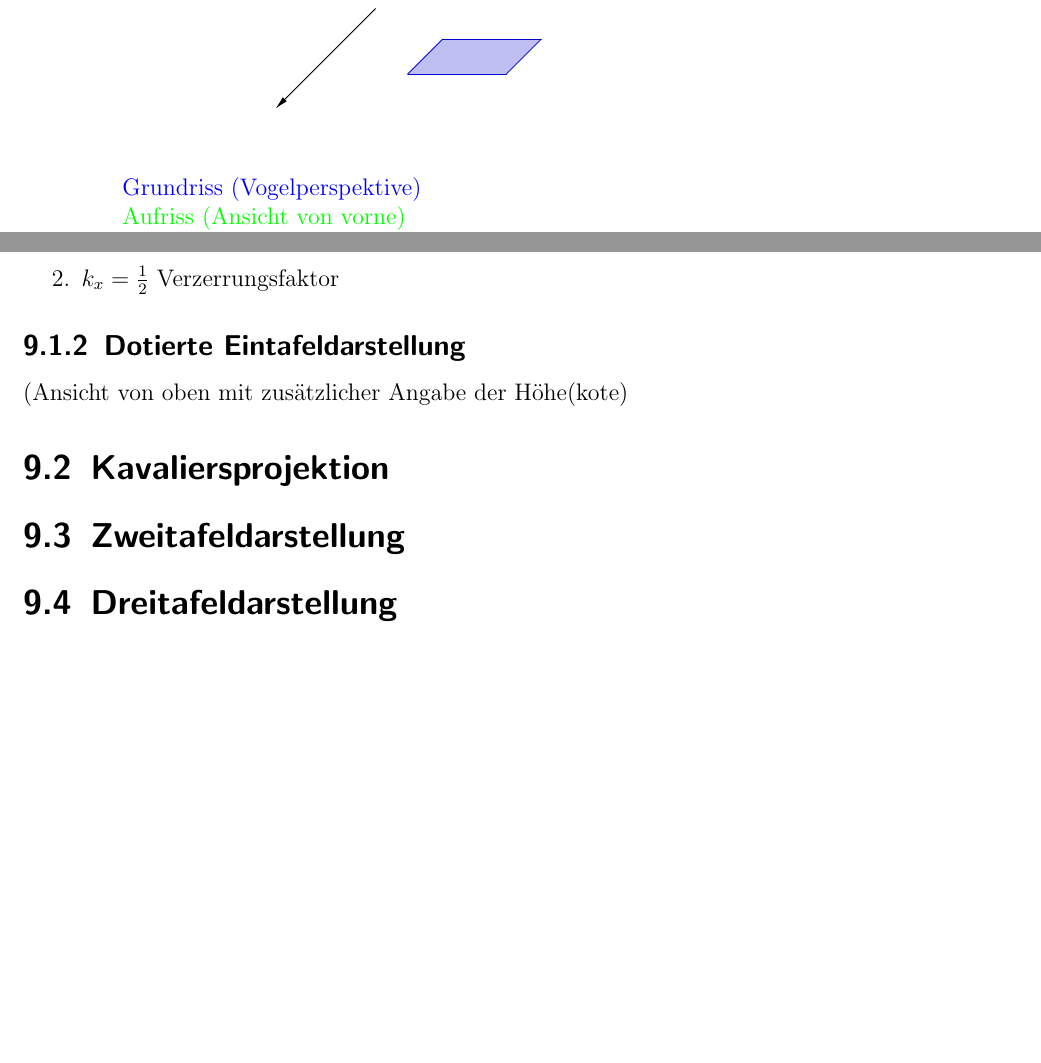
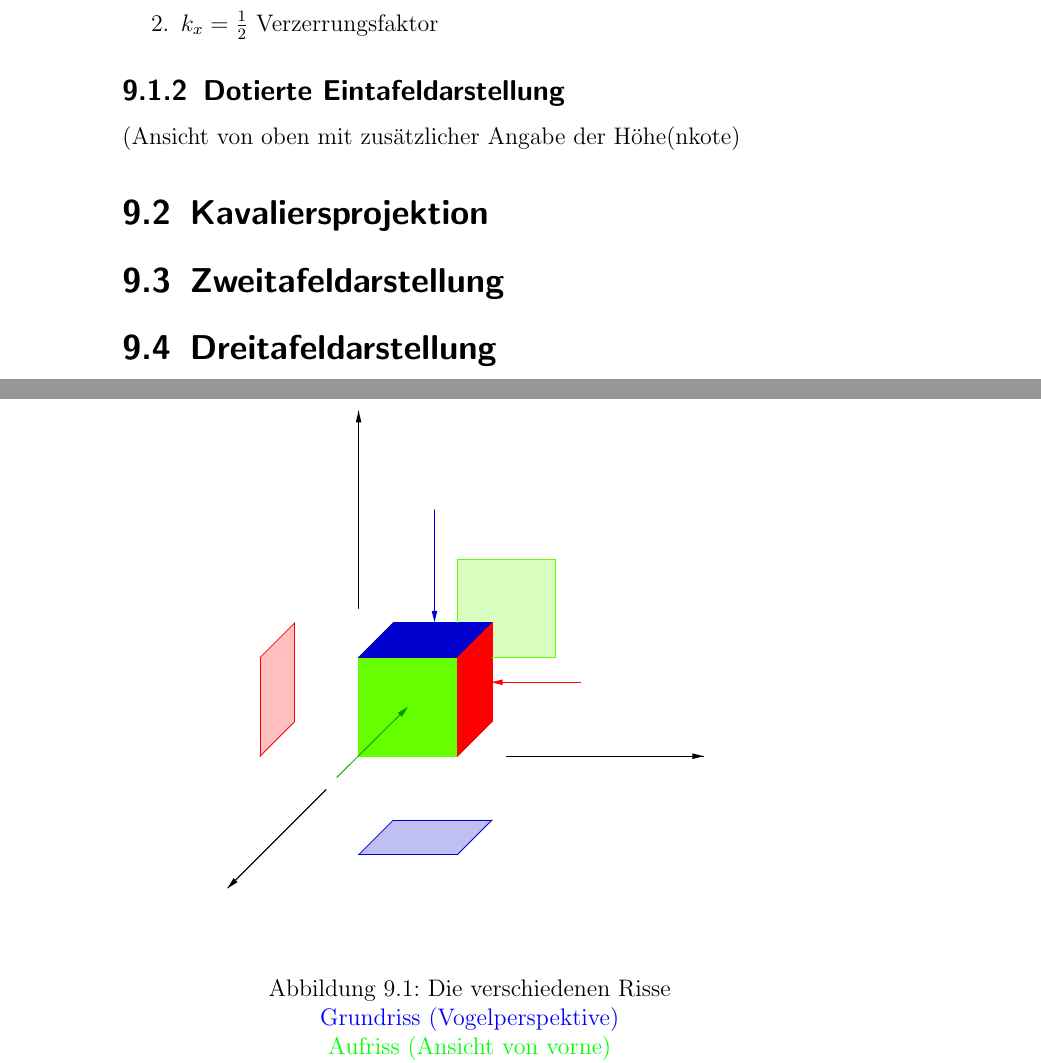
Before and after one commit to pentix/mathematik_theorie, a LaTeX book (mathe_theorie.tex): two parts of pages 24 and 25 of 30 before the commit and two parts of pages 24 and 25 of 32 after it, joined at a grey line, cut so that both start at the same text, the shorter picture padded with empty space. Compiled offline with pdfLaTeX.

Commit message:
DG Bilder: \centering bei den \figures eingefügt

```diff
--- a/mathe_theorie.tex
+++ b/mathe_theorie.tex
@@ -137,7 +137,9 @@ folgenden Abbildungsverfahren gebräuchlich:
   \item Darstellung mit einem oder mehreren Rissen
 \end{itemize}
 
-\includegraphics[scale=1]{img/DGeinfuehrung.pdf}\\
-\textcolor{blue}{Grundriss (Vogelperspektive)}\\
-\textcolor{green}{Aufriss (Ansicht von vorne)}\\
-\textcolor{red}{Seitenriss (Kreuzriss, Ansicht von der Seite)}
+\begin{figure}[h]
+  \centering
+  \includegraphics[scale=1]{img/DGeinfuehrung.pdf}
+  \caption{Die verschiedenen Risse}
+  \textcolor{blue}{Grundriss (Vogelperspektive)}\\
+  \textcolor{green}{Aufriss (Ansicht von vorne)}\\
@@ -154,7 +160,7 @@ folgenden Abbildungsverfahren gebräuchlich:
 \end{enumerate}
 
 \subsection{Dotierte Eintafeldarstellung}
-(Ansicht von oben mit zusätzlicher Angabe der Höhe(kote)
+(Ansicht von oben mit zusätzlicher Angabe der Höhe(nkote)
 \begin{figure}
 
 \end{figure}
```
Also changed, not shown: mathe_theorie.tex (4 more changed lines).
